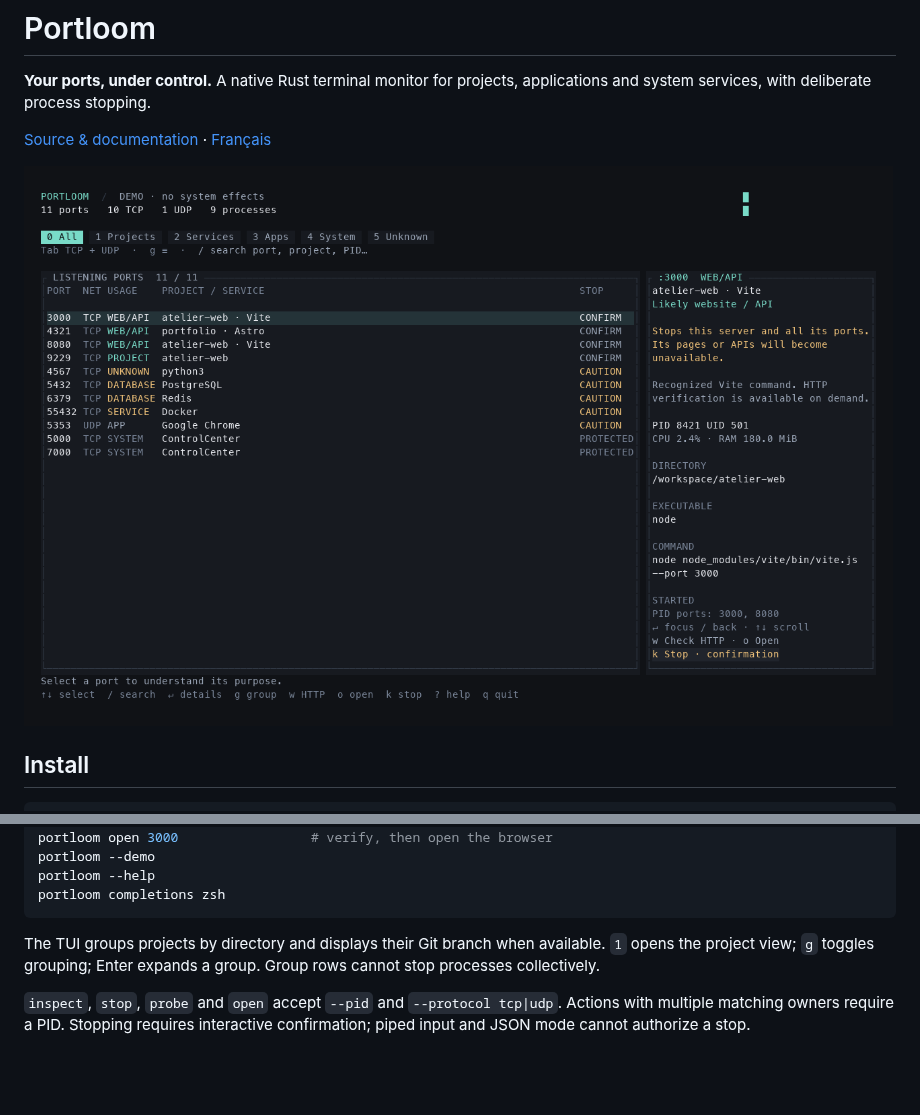
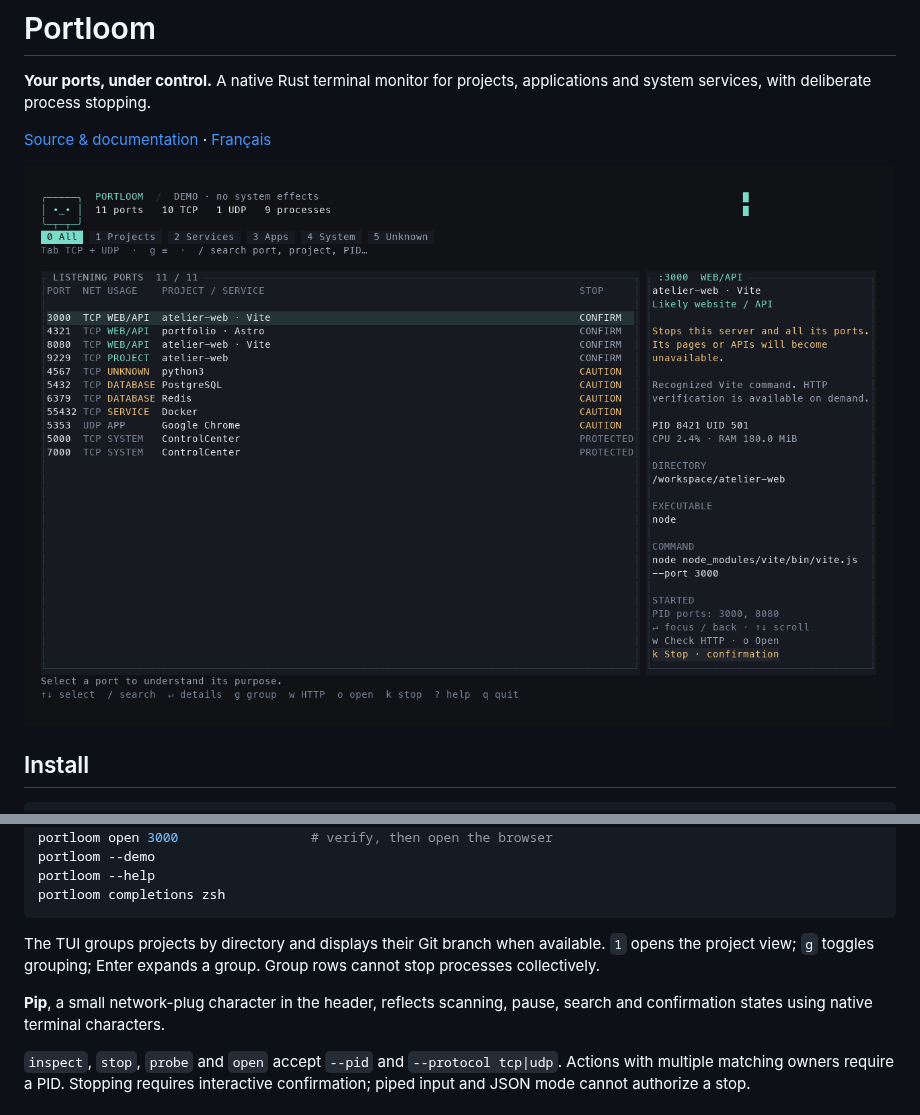
Before and after one commit to ronael/portloom, a Markdown page: distribution/npm/README.md, 2 parts joined by grey strips. Drawn GitHub-style; pictures changed too: docs/assets/preview.png; blank space fills up the shorter version.

```diff
--- a/distribution/npm/README.md
+++ b/distribution/npm/README.md
@@ -51,6 +51,8 @@ portloom completions zsh
 
 The TUI groups projects by directory and displays their Git branch when available. `1` opens the project view; `g` toggles grouping; Enter expands a group. Group rows cannot stop processes collectively.
 
+**Pip**, a small network-plug character in the header, reflects scanning, pause, search and confirmation states using native terminal characters.
+
 `inspect`, `stop`, `probe` and `open` accept `--pid` and `--protocol tcp|udp`. Actions with multiple matching owners require a PID. Stopping requires interactive confirmation; piped input and JSON mode cannot authorize a stop.
 
 ## Keyboard
```
Also changed, not shown: README.md (+1 -0 lines), docs/design/mascot.md (added, +15 -0 lines), docs/i18n/README.fr.md (+2 -0 lines), docs/assets/preview-fr.png, docs/assets/projects.png, 5 other files.
